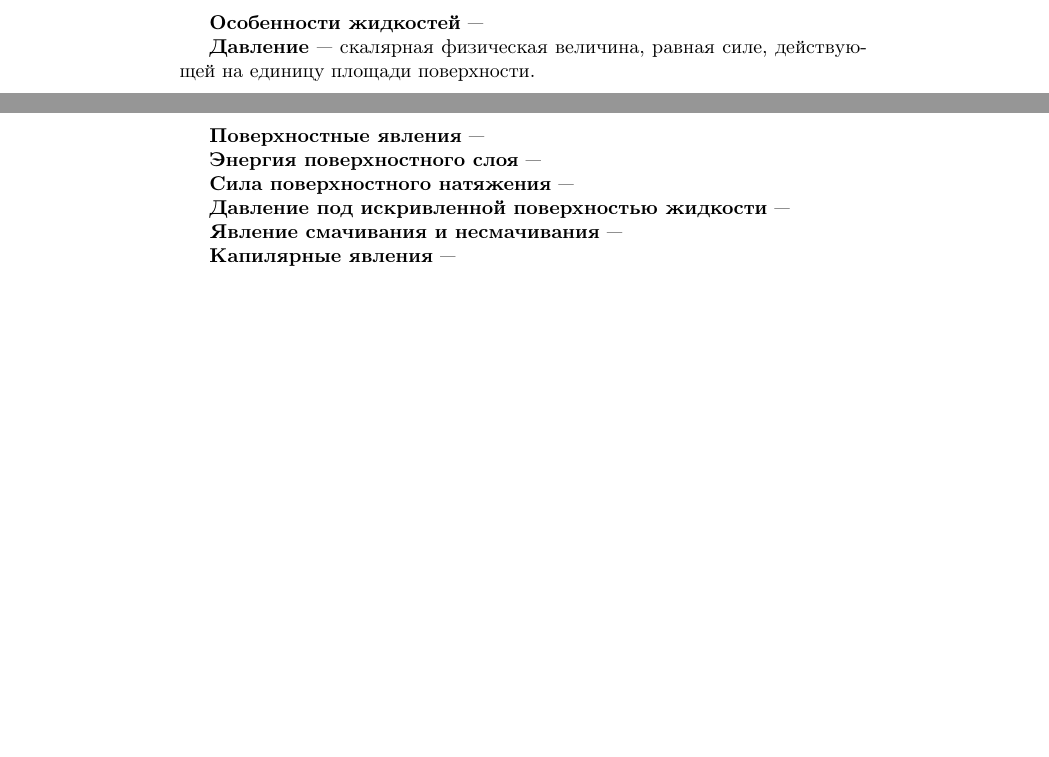
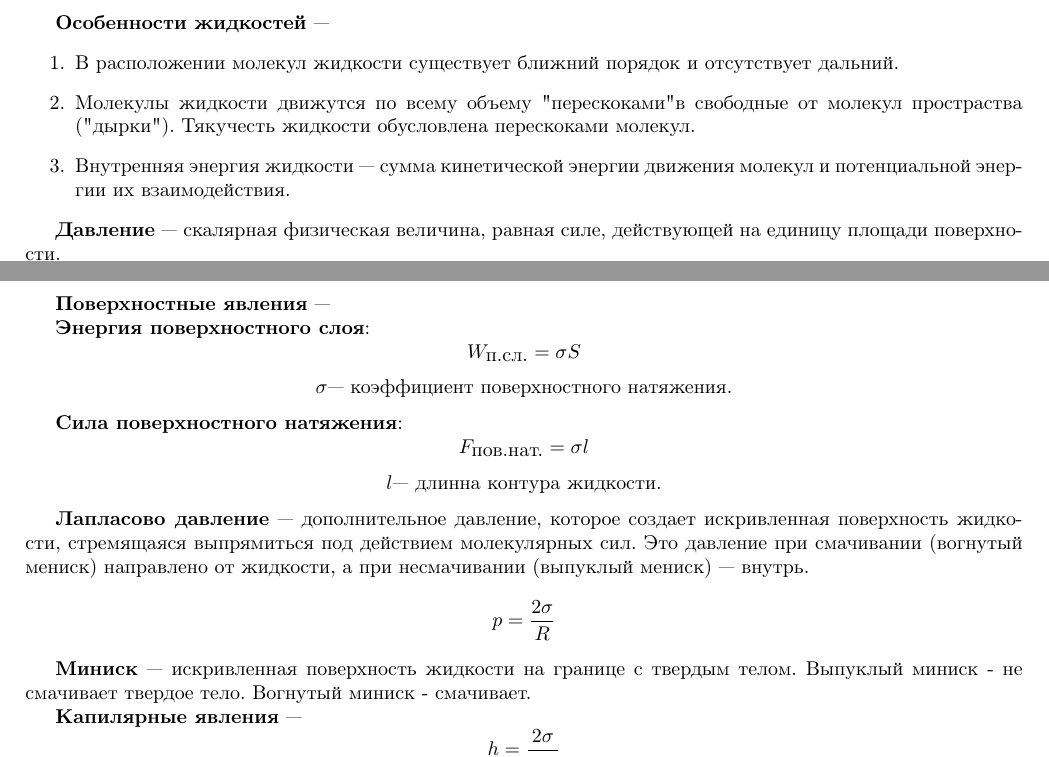
Before and after one commit to bularond/fizika_zachet, a LaTeX document (main.tex): two parts of pages 30 and 50 of 53 before the commit and two parts of pages 26 and 46 of 49 after it, joined at a grey line, cut so that both start at the same text, the shorter picture padded with empty space. Compiled offline with pdfLaTeX.

Commit message:
Да, опять комит

```diff
--- a/main.tex
+++ b/main.tex
@@ -1,5 +1,9 @@
 \documentclass{report}
 \usepackage[utf8]{inputenc}
+\usepackage{graphicx}
+\DeclareGraphicsExtensions{.pdf,.png,.jpg,.gif}
+\usepackage[left=2cm,right=2cm,
+    top=2cm,bottom=2cm,bindingoffset=0cm]{geometry}
 \usepackage[russian]{babel}
 \usepackage{pgfplots}
 \pgfplotsset{compat=1.9}
@@ -541,7 +532,13 @@ $$
 Опыт Торричелли.}
 
 {\bf Особенности жидкостей} ---
-% TODO
+\begin{enumerate}
+  \item В расположении молекул жидкости существует ближний порядок и отсутствует дальний.
+  \item Молекулы жидкости движутся по всему объему "перескоками" в свободные от молекул
+    простраства ("дырки"). Тякучесть жидкости обусловлена перескоками молекул.
+  \item Внутренняя энергия жидкости --- сумма кинетической энергии движения молекул и
+    потенциальной энергии их взаимодействия.
+\end{enumerate}
 
 {\bf Давление} ---
 скалярная физическая величина, равная силе, действующей на единицу площади поверхности.
@@ -920,17 +931,41 @@ $$
 Капиллярные явления.}
 
 {\bf Поверхностные явления} ---
+% TODO
 
-{\bf Энергия поверхностного слоя} ---
+{\bf Энергия поверхностного слоя}:
+$$
+W_\textrm{п.сл.}=\sigma S
+$$
+$$
+\sigma \textrm{--- коэффициент поверхностного натяжения.}
+$$
 
-{\bf Сила поверхностного натяжения} ---
+{\bf Сила поверхностного натяжения}:
+$$
+F_\textrm{пов.нат.}=\sigma l
+$$
+$$
+l \textrm{--- длинна контура жидкости.}
+$$
 
-{\bf Давление под искривленной поверхностью жидкости} ---
+{\bf Лапласово давление} ---
+дополнительное давление, которое создает искривленная поверхность жидкости, стремящаяся
+выпрямиться под действием молекулярных сил. Это давление при смачивании (вогнутый мениск)
+направлено от жидкости, а при несмачивании (выпуклый мениск) — внутрь.
+$$
+p=\frac{2\sigma}{R}
+$$
 
-{\bf Явление смачивания и несмачивания} ---
+{\bf Миниск} ---
+искривленная поверхность жидкости на границе с твердым телом.
+Выпуклый миниск - не смачивает твердое тело.
+Вогнутый миниск - смачивает.
 
 {\bf Капилярные явления} ---
-
+$$
+h=\frac{2\sigma}{\rho g r}
+$$
 
 
 \part{Границы применимости законов идеального газа.
```
Also changed, not shown: 0001.png (added), main.pdf, main.tex (61 more changed lines).
